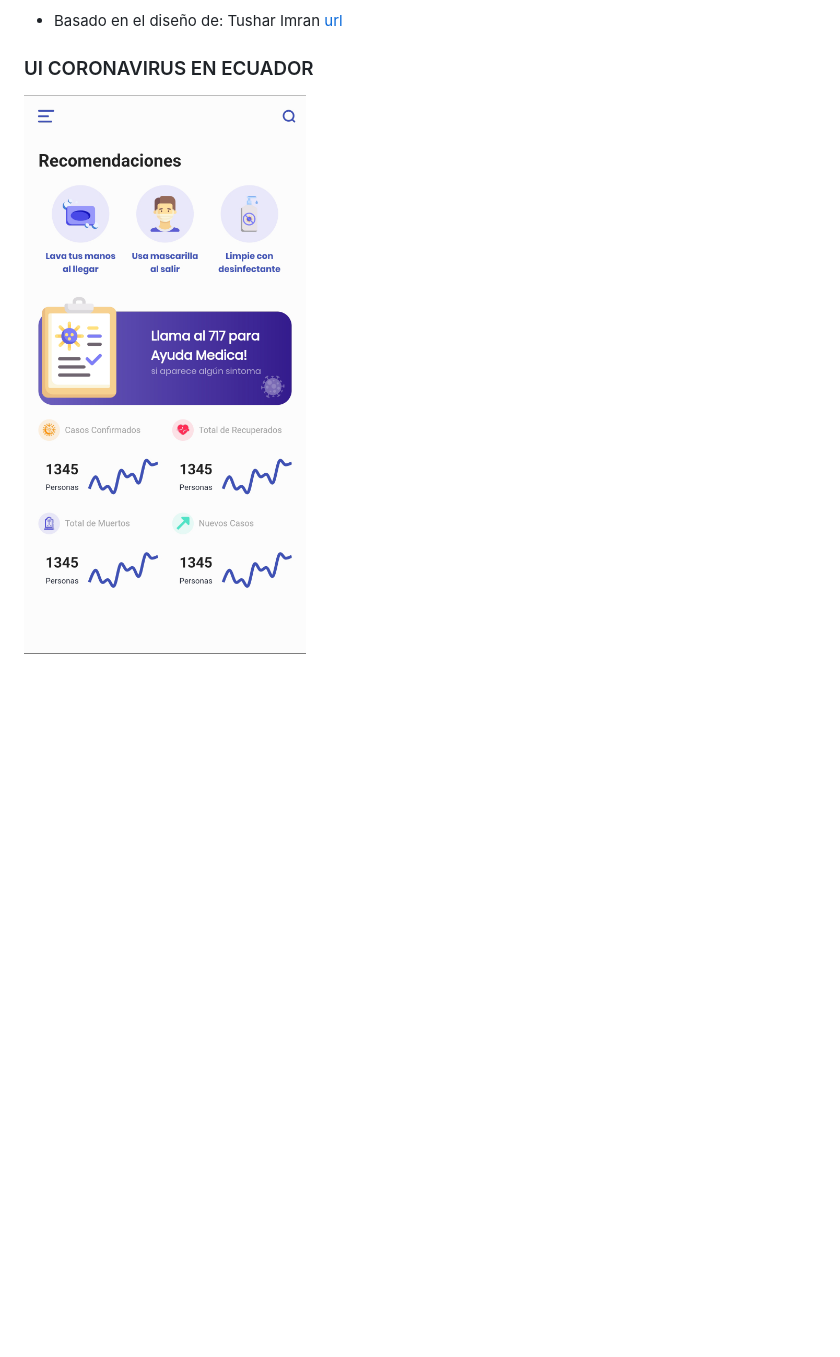
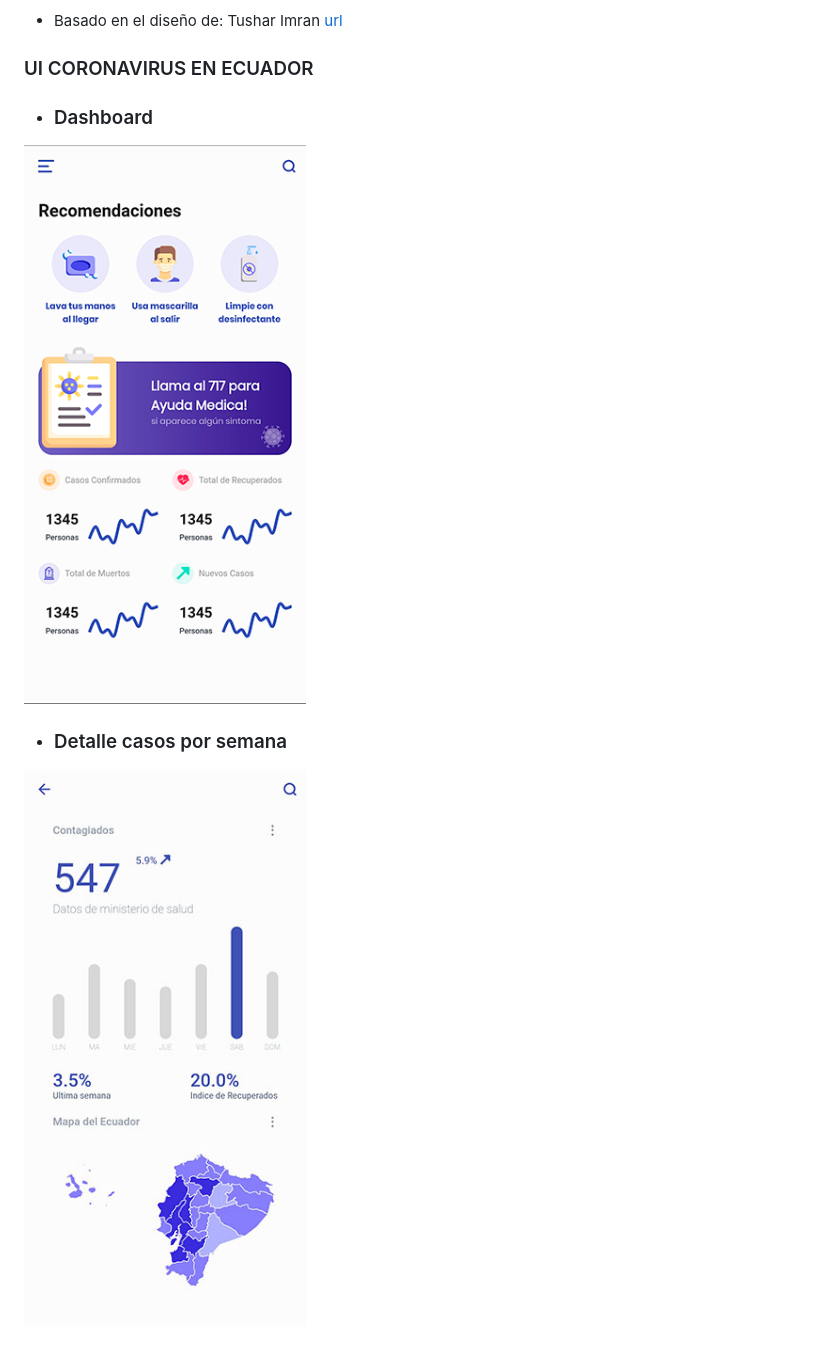
Before and after one commit to freddoOswaldo/CORONAVIRUS-EN-ECUADOR, a Markdown page: README.md, the part around the change. Rendered like a GitHub page; pictures changed too: dashboard.png, detail.jpg; blank space fills up the shorter version.

Commit message:
ajuste del readme

```diff
--- a/README.md
+++ b/README.md
@@ -14,4 +14,10 @@
 
 ### UI CORONAVIRUS EN ECUADOR
 
+- ### Dashboard
+
 ![UI](/dashboard.png)
+
+- ### Detalle casos por semana
+
+![UI](/detail.jpg)
```
